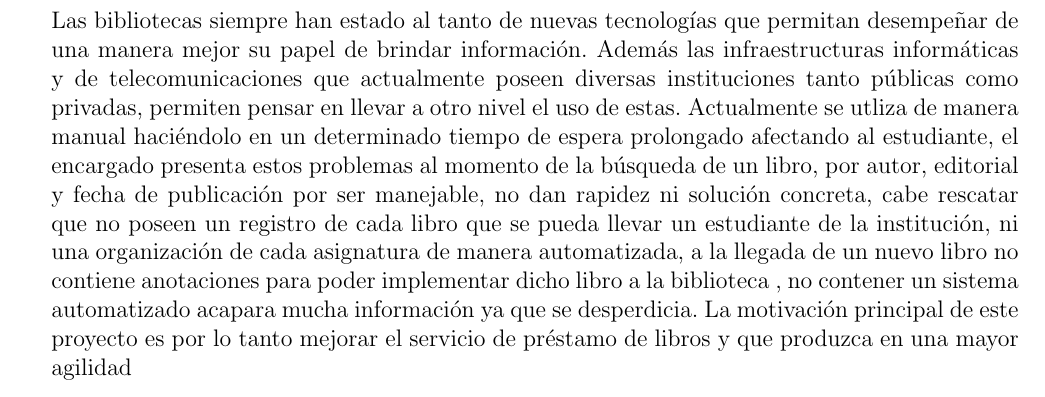
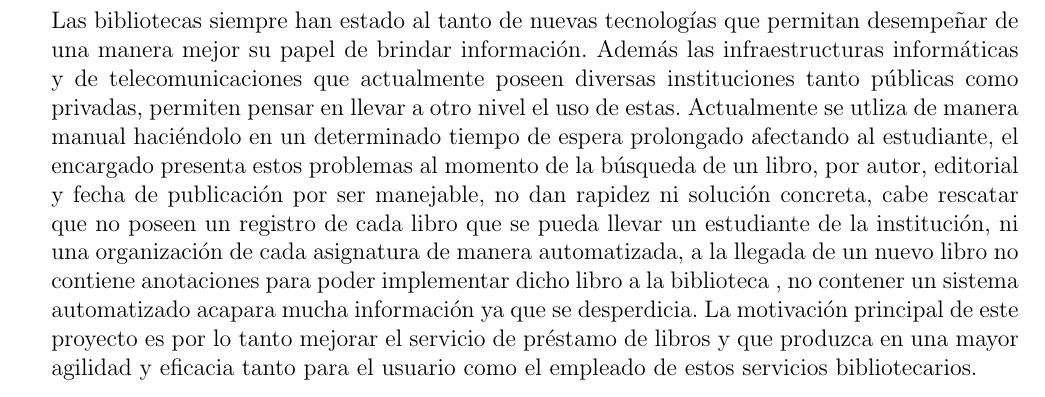
Before and after one commit to J-Alfaro/Trabajo-Final-de-Unidad-I, a LaTeX document (Trabajo-Final-de-Unidad-I.tex, which reads Secciones/pagina1.tex): part of page 3 of 8, cut so that both start at the same text. Compiled offline with pdfLaTeX.

Commit message:
Update pagina1.tex

```diff
--- a/Secciones/pagina1.tex
+++ b/Secciones/pagina1.tex
@@ -4,7 +4,7 @@
 
     Las bibliotecas siempre han estado al tanto de nuevas tecnologías que permitan desempeñar de una manera mejor su papel de brindar información. Además las infraestructuras informáticas y de telecomunicaciones que actualmente poseen diversas instituciones tanto públicas como privadas, permiten pensar en llevar a otro nivel el uso de estas.
     Actualmente se utliza de manera manual haciéndolo en un determinado tiempo de espera prolongado afectando al estudiante, el encargado presenta estos problemas al momento de la búsqueda de un libro, por autor, editorial y fecha de publicación por ser manejable, no dan rapidez ni solución concreta, cabe rescatar que no poseen un registro de cada libro que se pueda llevar un estudiante de la institución, ni una organización de cada asignatura de manera automatizada, a la llegada de un nuevo libro no contiene anotaciones para poder implementar dicho libro a la biblioteca , no contener un sistema automatizado acapara mucha información ya que se desperdicia.
-La motivación principal de este proyecto es por lo tanto mejorar el servicio de préstamo de libros y que produzca en una mayor agilidad
+La motivación principal de este proyecto es por lo tanto mejorar el servicio de préstamo de libros y que produzca en una mayor agilidad y eficacia tanto para el usuario como el empleado de estos servicios bibliotecarios.
 
 
 \end{enumerate}
```
